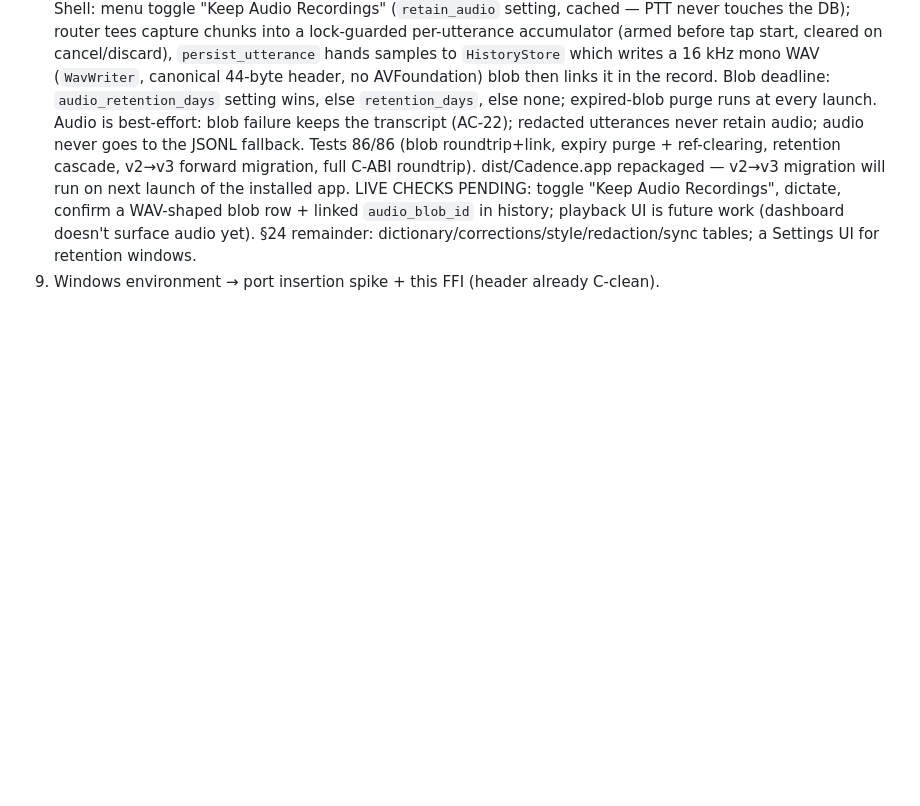
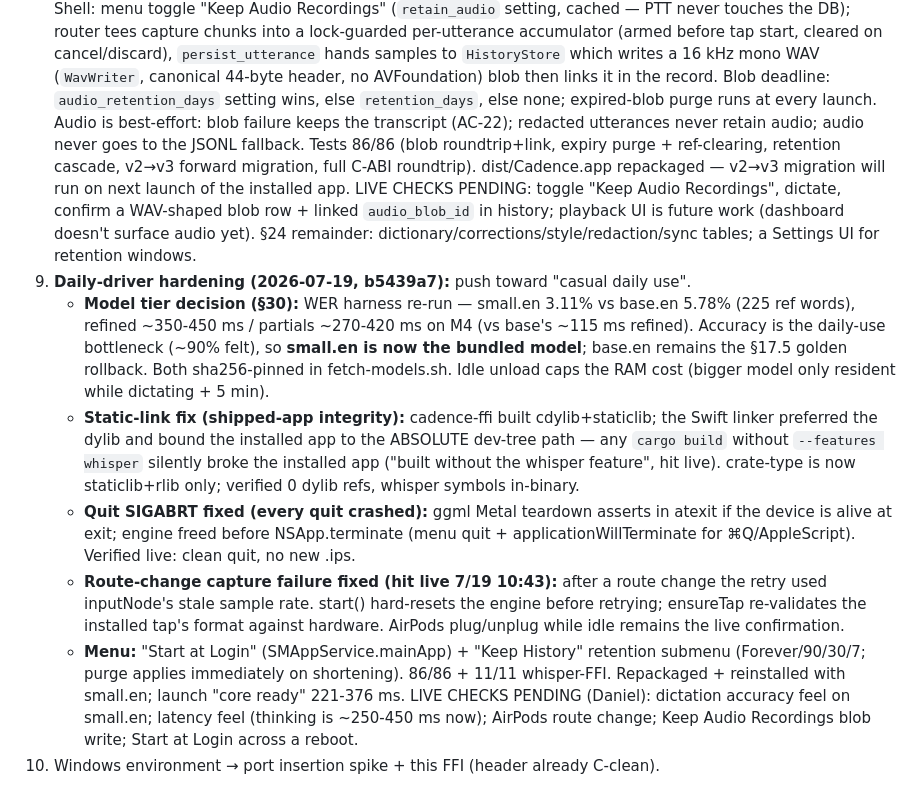
Before and after one commit to danieljcuesta007/cadence, a Markdown page: docs/STATUS.md, the part around the change. GitHub-like rendering; blank space fills up the shorter version.

Commit message:
docs: record daily-driver hardening batch in STATUS
Co-Authored-By: Claude Fable 5 <noreply@anthropic.com>

```diff
--- a/docs/STATUS.md
+++ b/docs/STATUS.md
@@ -288,4 +288,29 @@ Phase-0 orchestrator over the new C ABI (ADR-0005).
    `audio_blob_id` in history; playback UI is future work (dashboard doesn't surface
    audio yet). §24 remainder: dictionary/corrections/style/redaction/sync tables; a
    Settings UI for retention windows.
+9. **Daily-driver hardening (2026-07-19, b5439a7):** push toward "casual daily use".
+   - **Model tier decision (§30):** WER harness re-run — small.en 3.11% vs base.en 5.78%
+     (225 ref words), refined ~350-450 ms / partials ~270-420 ms on M4 (vs base's ~115 ms
+     refined). Accuracy is the daily-use bottleneck (~90% felt), so **small.en is now the
+     bundled model**; base.en remains the §17.5 golden rollback. Both sha256-pinned in
+     fetch-models.sh. Idle unload caps the RAM cost (bigger model only resident while
+     dictating + 5 min).
+   - **Static-link fix (shipped-app integrity):** cadence-ffi built cdylib+staticlib; the
+     Swift linker preferred the dylib and bound the installed app to the ABSOLUTE dev-tree
+     path — any `cargo build` without `--features whisper` silently broke the installed
+     app ("built without the whisper feature", hit live). crate-type is now staticlib+rlib
+     only; verified 0 dylib refs, whisper symbols in-binary.
+   - **Quit SIGABRT fixed (every quit crashed):** ggml Metal teardown asserts in atexit if
+     the device is alive at exit; engine freed before NSApp.terminate (menu quit +
+     applicationWillTerminate for ⌘Q/AppleScript). Verified live: clean quit, no new .ips.
+   - **Route-change capture failure fixed (hit live 7/19 10:43):** after a route change
+     the retry used inputNode's stale sample rate. start() hard-resets the engine before
+     retrying; ensureTap re-validates the installed tap's format against hardware.
+     AirPods plug/unplug while idle remains the live confirmation.
+   - **Menu:** "Start at Login" (SMAppService.mainApp) + "Keep History" retention submenu
+     (Forever/90/30/7; purge applies immediately on shortening).
+   86/86 + 11/11 whisper-FFI. Repackaged + reinstalled with small.en; launch "core ready"
+   221-376 ms. LIVE CHECKS PENDING (Daniel): dictation accuracy feel on small.en; latency
+   feel (thinking is ~250-450 ms now); AirPods route change; Keep Audio Recordings blob
+   write; Start at Login across a reboot.
 5. Windows environment → port insertion spike + this FFI (header already C-clean).
```
